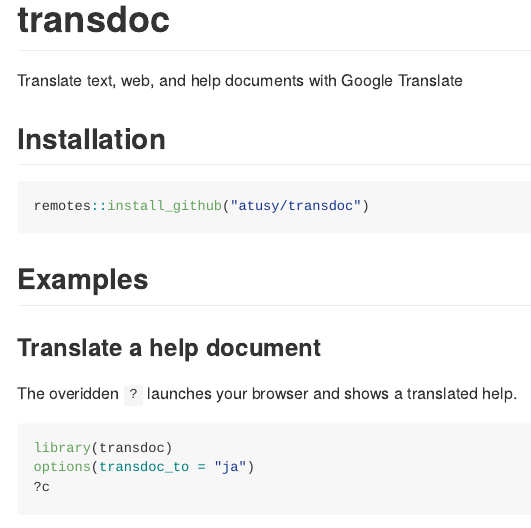
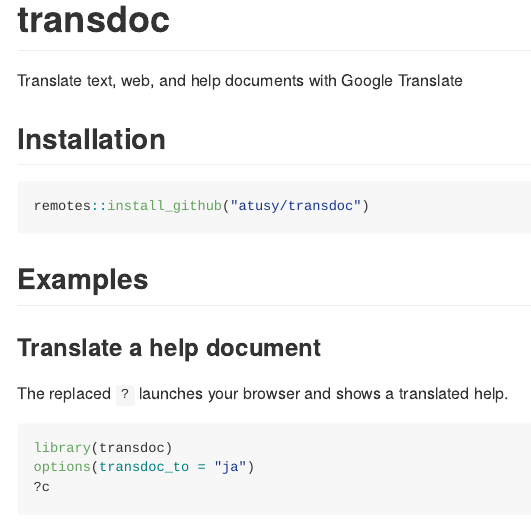
Before and after one commit to atusy/transdoc, an R Markdown document (README.Rmd): the page in a window 1100 px wide, from its top. The pictures show the output file README.md that the author committed with the source, drawn offline in the style of GitHub; badge pictures from the web are left out.

Commit message:
spell corrections and bump version to 0.0.1

````diff
--- a/README.Rmd
+++ b/README.Rmd
@@ -42,7 +42,7 @@
 
 ### Translate a help document
 
-The overidden `?` launches your browser and shows a translated help.
+The replaced `?` launches your browser and shows a translated help.
 
 ``` r
 library(transdoc)
````
Also changed, not shown: README.md, 2 other files.
